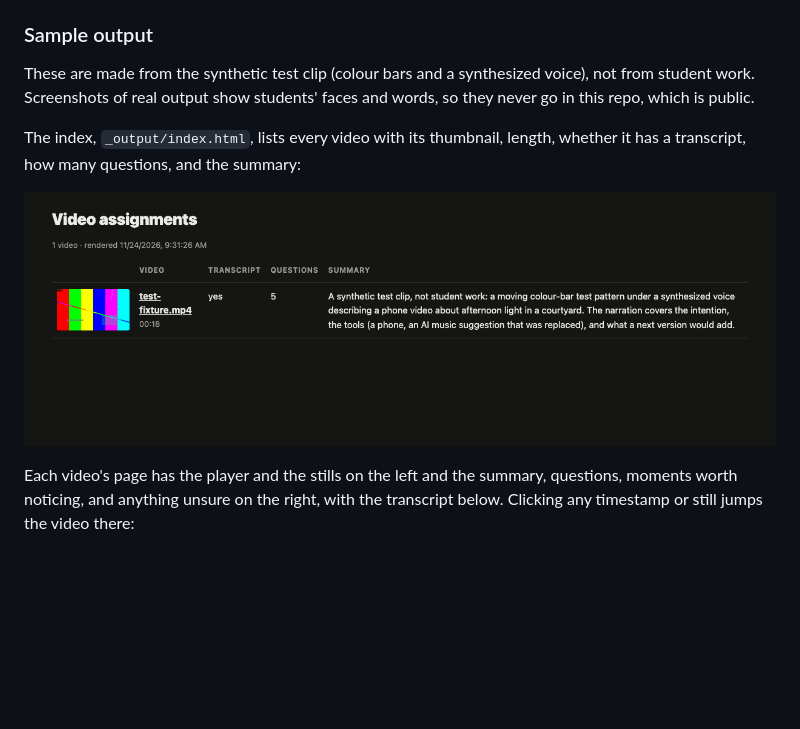
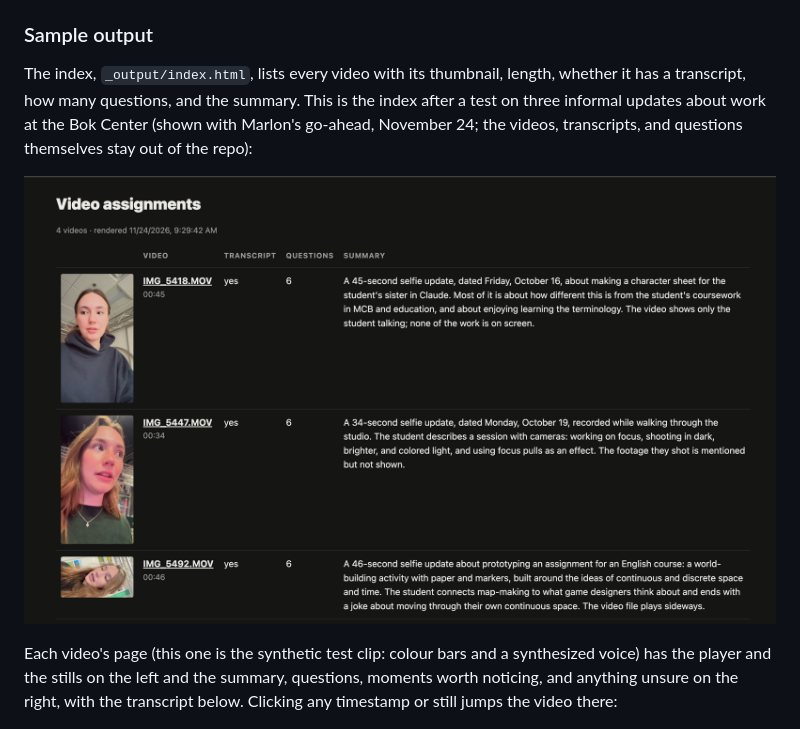
Before and after one commit to ll-26-27/video-assignment-tools, a Markdown page: README.md, the part around the change. Drawn GitHub-style; pictures changed too: docs/sample-index-three-videos.png (added), docs/sample-index.png (deleted); blank space fills up the shorter version.

Commit message:
README: sample index is the three-video test screenshot
Co-Authored-By: Claude Fable 5.2 <noreply@anthropic.com>

```diff
--- a/README.md
+++ b/README.md
@@ -80,13 +80,11 @@ Useful options for `prepare.mjs`: name one or more files to do only those (`_vid
 
 ### Sample output
 
-These are made from the synthetic test clip (colour bars and a synthesized voice), not from student work. Screenshots of real output show students' faces and words, so they never go in this repo, which is public.
+The index, `_output/index.html`, lists every video with its thumbnail, length, whether it has a transcript, how many questions, and the summary. This is the index after a test on three informal updates about work at the Bok Center (shown with Marlon's go-ahead, November 24; the videos, transcripts, and questions themselves stay out of the repo):
 
-The index, `_output/index.html`, lists every video with its thumbnail, length, whether it has a transcript, how many questions, and the summary:
+![The index page after a test on three videos: a thumbnail, length, question count, and summary for each](docs/sample-index-three-videos.png)
 
-![The index page: one row for the test clip, with its thumbnail, length, question count, and summary](docs/sample-index.png)
-
-Each video's page has the player and the stills on the left and the summary, questions, moments worth noticing, and anything unsure on the right, with the transcript below. Clicking any timestamp or still jumps the video there:
+Each video's page (this one is the synthetic test clip: colour bars and a synthesized voice) has the player and the stills on the left and the summary, questions, moments worth noticing, and anything unsure on the right, with the transcript below. Clicking any timestamp or still jumps the video there:
 
 ![A video's page: player and stills on the left; summary, timestamped follow-up questions, and observations on the right](docs/sample-video.png)
 
```
